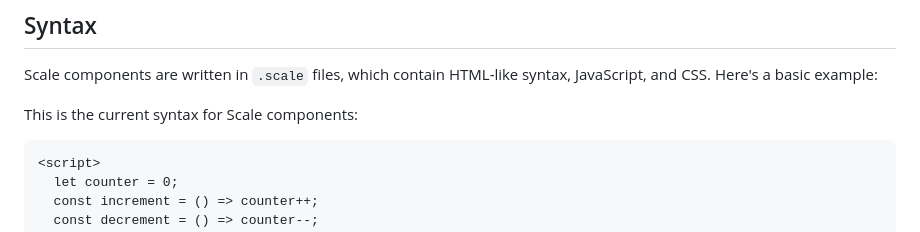
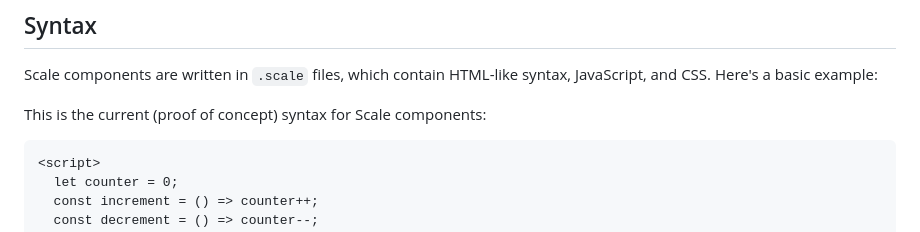
Before and after one commit to katungi/scale-framework, a Markdown page: Readme.md, the part around the change. Rendered like a GitHub page.

Commit message:
feat: update readme

````diff
--- a/Readme.md
+++ b/Readme.md
@@ -13,7 +13,7 @@ Scale is a hypothetical front-end framework designed to provide a simple, HTML-f
 
 Scale components are written in `.scale` files, which contain HTML-like syntax, JavaScript, and CSS. Here's a basic example:
 
-This is the current syntax for Scale components:
+This is the current (proof of concept) syntax for Scale components:
 ```html
 <script>
   let counter = 0;
````
